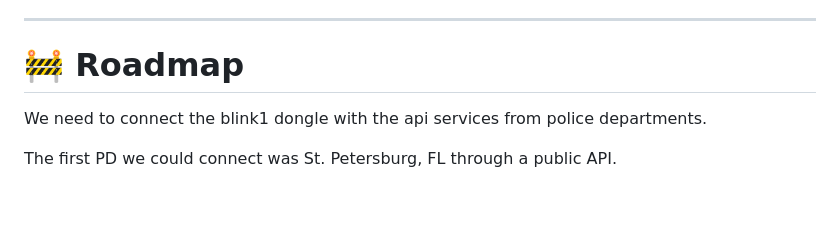
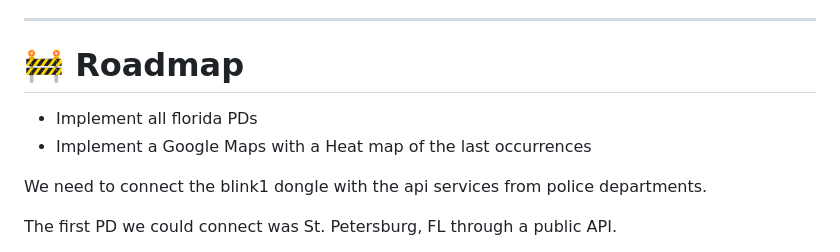
Before and after one commit to diego-maeda/blink-safety, a Markdown page: README.md, the part around one of its changes. GitHub-like rendering; blank space fills up the shorter version.

```diff
--- a/README.md
+++ b/README.md
@@ -104,7 +104,8 @@ Now, you should be able to access your Laravel application via your preferred br
 
 ___
 # :construction: Roadmap
-
+- Implement all florida PDs
+- Implement a Google Maps with a Heat map of the last occurrences
 
 
 We need to connect the blink1 dongle with the api services from police departments.
```
Also changed, not shown: other parts of README.md (+6 -6 lines).
